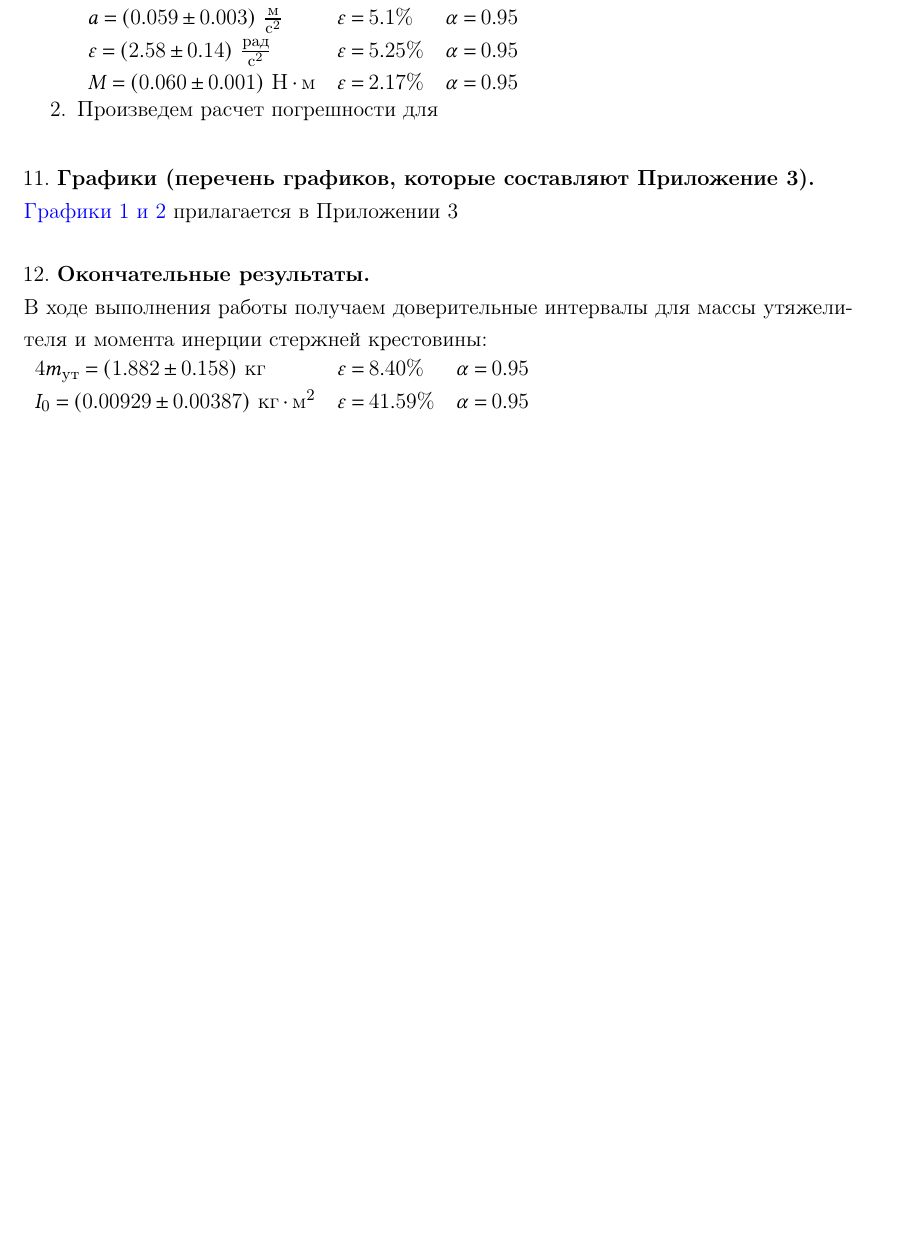
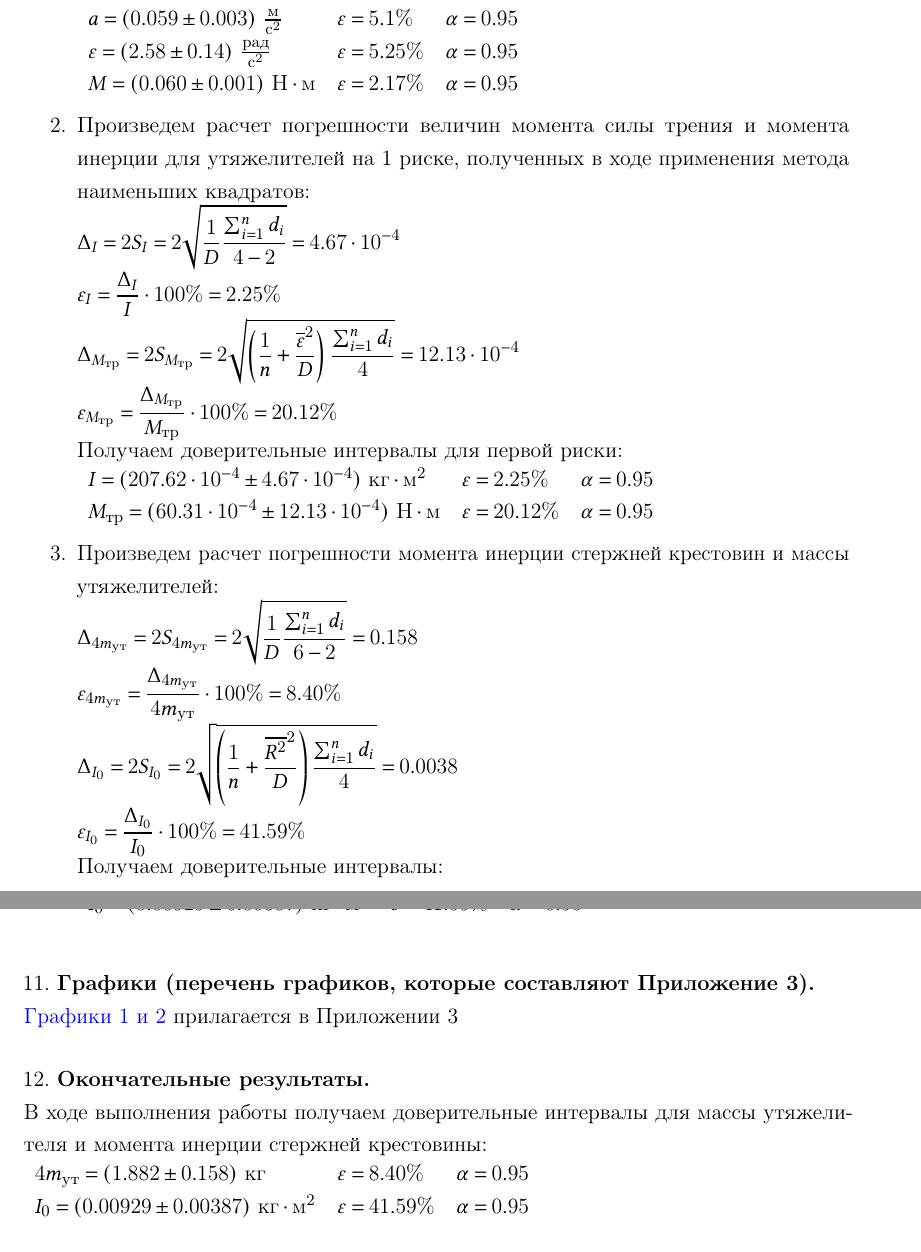
Before and after one commit to not-pelme-shke-itmo/physics_lab_1_04, a LaTeX document (main.tex, which reads 10_measure_error_results.tex): part of page 5 of 9 before the commit and two parts of pages 5 and 6 of 10 after it, the two joined at a grey line, cut so that both start at the same text, the shorter picture padded with empty space. Compiled offline with pdfLaTeX.

Commit message:
done measure errors for other

```diff
--- a/10_measure_error_results.tex
+++ b/10_measure_error_results.tex
@@ -32,4 +32,37 @@
         $M = (0.060 \pm 0.001) \ \text{Н} \cdot \text{м}$ & $\varepsilon = 2.17\%$ & $\alpha = 0.95$ \\
     \end{tabular}
 
-    \item Произведем расчет погрешности для $ $
+    \smallvspace
+
+    \item Произведем расчет погрешности величин момента силы трения и момента инерции для утяжелителей на 1 риске,
+    полученных в ходе применения метода наименьших квадратов:
+
+    $\displaystyle \Delta_I = 2 S_I = 2\sqrt{\frac{1}{D} \frac{\sum_{i = 1}^n d_i}{4 - 2}} = 4.67 \cdot 10^{-4}$
+
+    $\displaystyle \varepsilon_I = \frac{\Delta_I}{I} \cdot 100\% = 2.25\%$
+
+    $\displaystyle \Delta_{M_\text{тр}} = 2S_{M_\text{тр}} = 2\sqrt{\left(\frac{1}{n} + \frac{\overline{\varepsilon}^2}{D}\right) \frac{\sum_{i = 1}^n d_i}{4}} = 12.13 \cdot 10^{-4}$
+
+    $\displaystyle \varepsilon_{M_\text{тр}} = \frac{\Delta_{M_\text{тр}}}{{M_\text{тр}}} \cdot 100\% = 20.12\%$
+
+    Получаем доверительные интервалы для первой риски:
+
+    \begin{tabular}{lll}
+        $I = (207.62 \cdot 10^{-4} \pm 4.67 \cdot 10^{-4}) \ \text{кг} \cdot \text{м}^2$ & $\varepsilon = 2.25\%$ & $\alpha = 0.95$ \\
+
+        $M_\text{тр} = (60.31 \cdot 10^{-4} \pm 12.13 \cdot 10^{-4}) \ \text{Н} \cdot \text{м}$ & $\varepsilon = 20.12\%$ & $\alpha = 0.95$ \\
+    \end{tabular}
+
+    \smallvspace
+
+    \item Произведем расчет погрешности момента инерции стержней крестовин и массы утяжелителей:
+
+    $\displaystyle \Delta_{4m_\text{ут}} = 2 S_{4m_\text{ут}} = 2\sqrt{\frac{1}{D} \frac{\sum_{i = 1}^n d_i}{6 - 2}} = 0.158$
+
+    $\displaystyle \varepsilon_{4m_\text{ут}} = \frac{\Delta_{4m_\text{ут}}}{4m_\text{ут}} \cdot 100\% = 8.40\%$
+
+    $\displaystyle \Delta_{I_0} = 2S_{{I_0}} = 2\sqrt{\left(\frac{1}{n} + \frac{\overline{R^2}^2}{D}\right) \frac{\sum_{i = 1}^n d_i}{4}} = 0.0038$
+
+    $\displaystyle \varepsilon_{I_0} = \frac{\Delta_{I_0}}{I_0} \cdot 100\% = 41.59\%$
+
+    Получаем доверительные интервалы:
```
Also changed, not shown: 10_measure_error_results.tex (12 more changed lines).
